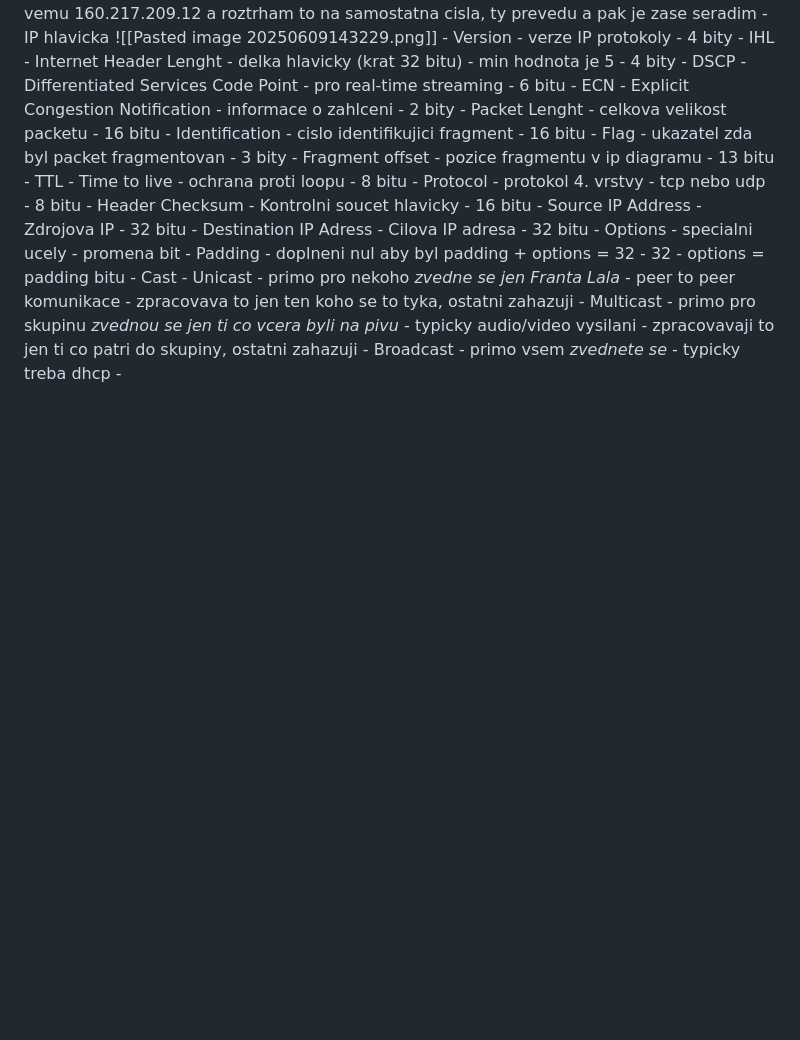
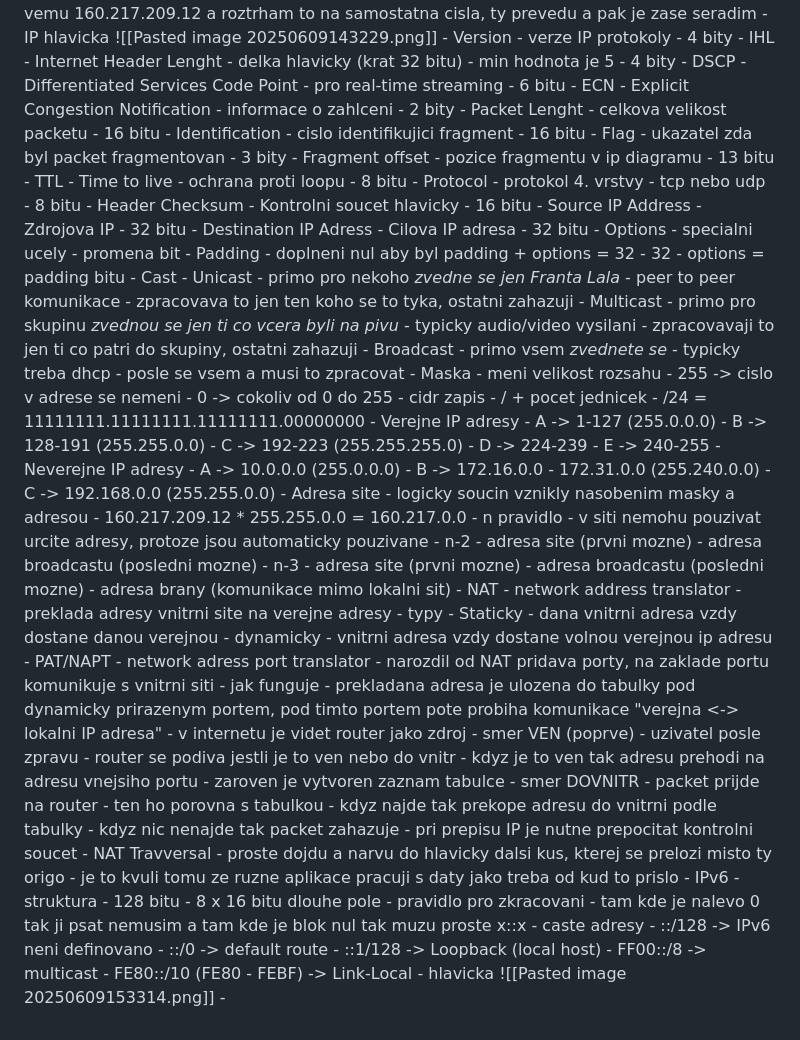
Before and after one commit to Fiser04/Fiser-obsidian, a Markdown page: 1.2/Site/priprava na zkousku.md, the part around the change. Drawn GitHub-style; blank space fills up the shorter version.

```diff
--- a/1.2/Site/priprava na zkousku.md
+++ b/1.2/Site/priprava na zkousku.md
@@ -501,4 +501,76 @@ IEEE 802
 			- Broadcast
 				- primo vsem *zvednete se*
 				- typicky treba dhcp
-				-
+				- posle se vsem a musi to zpracovat
+		- Maska
+			- meni velikost rozsahu
+			- 255 -> cislo v adrese se nemeni
+			- 0 -> cokoliv od 0 do 255
+			- cidr zapis
+				- / + pocet jednicek
+				- /24 = 11111111.11111111.11111111.00000000
+		- Verejne IP adresy
+			- A -> 1-127   (255.0.0.0)
+			- B -> 128-191 (255.255.0.0)
+			- C -> 192-223 (255.255.255.0)
+			- D -> 224-239
+			- E -> 240-255
+		- Neverejne IP adresy
+			- A -> 10.0.0.0 (255.0.0.0)
+			- B -> 172.16.0.0 - 172.31.0.0 (255.240.0.0)
+			- C -> 192.168.0.0 (255.255.0.0)
+		- Adresa site
+			- logicky soucin vznikly nasobenim masky a adresou
+			- 160.217.209.12 * 255.255.0.0 = 160.217.0.0
+		- n pravidlo
+			- v siti nemohu pouzivat urcite adresy, protoze jsou automaticky pouzivane
+			- n-2
+				- adresa site (prvni mozne)
+				- adresa broadcastu (posledni mozne)
+			- n-3
+				- adresa site (prvni mozne)
+				- adresa broadcastu (posledni mozne)
+				- adresa brany (komunikace mimo lokalni sit)
+		- NAT
+			- network address translator
+			- preklada adresy vnitrni site na verejne adresy
+			- typy
+				- Staticky
+					- dana vnitrni adresa vzdy dostane danou verejnou
+				- dynamicky
+					- vnitrni adresa vzdy dostane volnou verejnou ip adresu
+				- PAT/NAPT
+					- network adress port translator
+					- narozdil od NAT pridava porty, na zaklade portu komunikuje s vnitrni siti
+					- jak funguje
+						- prekladana adresa je ulozena do tabulky pod dynamicky prirazenym portem, pod timto portem pote probiha komunikace "verejna <-> lokalni IP adresa"
+							- v internetu je videt router jako zdroj
+						- smer VEN (poprve)
+							- uzivatel posle zpravu
+							- router se podiva jestli je to ven nebo do vnitr
+							- kdyz je to ven tak adresu prehodi na adresu vnejsiho portu
+							- zaroven je vytvoren zaznam tabulce
+						- smer DOVNITR
+							- packet prijde na router
+							- ten ho porovna s tabulkou
+							- kdyz najde tak prekope adresu do vnitrni podle tabulky
+							- kdyz nic nenajde tak packet zahazuje
+						- pri prepisu IP je nutne prepocitat kontrolni soucet
+				- NAT Travversal
+					- proste dojdu a narvu do hlavicky dalsi kus, kterej se prelozi misto ty origo
+					- je to kvuli tomu ze ruzne aplikace pracuji s daty jako treba od kud to prislo
+	- IPv6
+		- struktura
+			- 128 bitu
+			- 8 x 16 bitu dlouhe pole
+			- pravidlo pro zkracovani
+				- tam kde je nalevo 0 tak ji psat nemusim a tam kde je blok nul tak muzu proste x::x
+		- caste adresy
+			- ::/128 -> IPv6 neni definovano
+			- ::/0 -> default route
+			- ::1/128 -> Loopback (local host)
+			- FF00::/8 -> multicast
+			- FE80::/10 (FE80 - FEBF) -> Link-Local
+		- hlavicka
+			 ![[Pasted image 20250609153314.png]]
+			-
```
